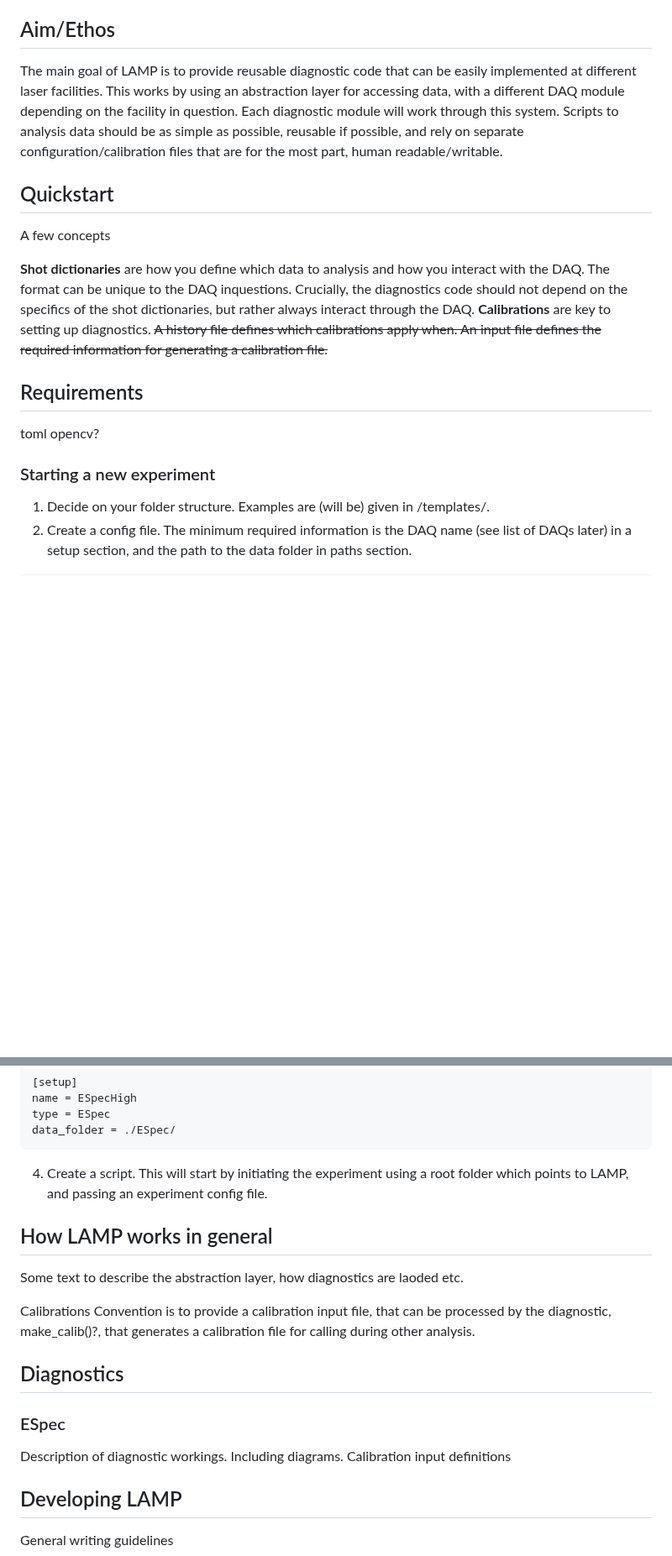
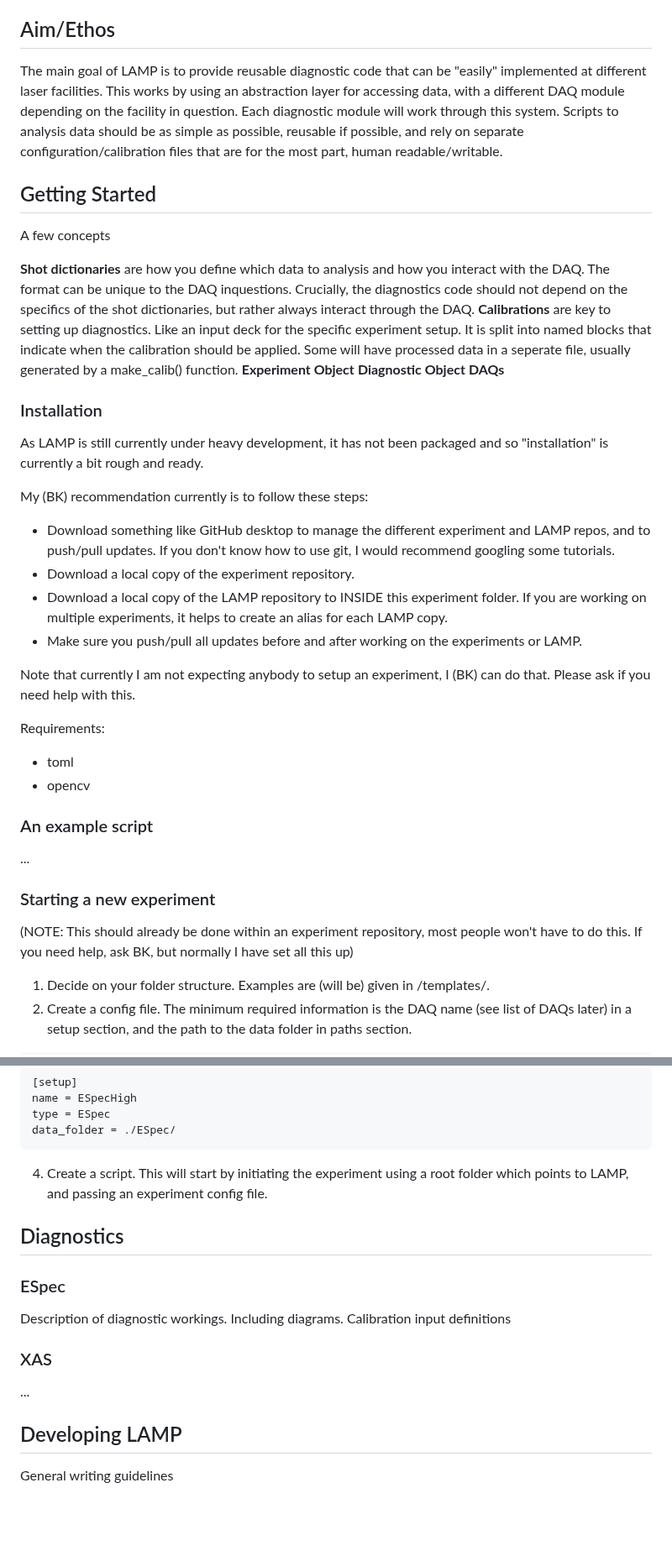
Before and after one commit to brendankettle/LAMP, a Markdown page: docs/UserGuide.md, 2 parts joined by grey strips. Shown at 84% size. GitHub-like rendering; blank space fills up the shorter version.

```diff
--- a/docs/UserGuide.md
+++ b/docs/UserGuide.md
@@ -2,26 +2,46 @@
 [Here is a Markdown cheat sheet]{https://www.markdownguide.org/cheat-sheet/}.
 
 ## Aim/Ethos
-The main goal of LAMP is to provide reusable diagnostic code that can be easily implemented at different laser facilities.
+The main goal of LAMP is to provide reusable diagnostic code that can be "easily" implemented at different laser facilities.
 This works by using an abstraction layer for accessing data, with a different DAQ module depending on the facility in question.
 Each diagnostic module will work through this system.
 Scripts to analysis data should be as simple as possible, reusable if possible, and rely on separate configuration/calibration files that are for the most part, human readable/writable.
 
-## Quickstart
+## Getting Started
 
 A few concepts
 
 **Shot dictionaries** are how you define which data to analysis and how you interact with the DAQ.
 The format can be unique to the DAQ inquestions.
 Crucially, the diagnostics code should not depend on the specifics of the shot dictionaries, but rather always interact through the DAQ.
-**Calibrations** are key to setting up diagnostics.
-~~A history file defines which calibrations apply when. An input file defines the required information for generating a calibration file.~~
+**Calibrations** are key to setting up diagnostics. Like an input deck for the specific experiment setup. It is split into named blocks that indicate when the calibration should be applied. Some will have processed data in a seperate file, usually generated by a make_calib() function.
+**Experiment Object**
+**Diagnostic Object**
+**DAQs**
 
-## Requirements
-toml
-opencv?
+### Installation
+
+As LAMP is still currently under heavy development, it has not been packaged and so "installation" is currently a bit rough and ready.
+
+My (BK) recommendation currently is to follow these steps:
+- Download something like GitHub desktop to manage the different experiment and LAMP repos, and to push/pull updates. If you don't know how to use git, I would recommend googling some tutorials.
+- Download a local copy of the experiment repository.
+- Download a local copy of the LAMP repository to INSIDE this experiment folder. If you are working on multiple experiments, it helps to create an alias for each LAMP copy.
+- Make sure you push/pull all updates before and after working on the experiments or LAMP.
+
+Note that currently I am not expecting anybody to setup an experiment, I (BK) can do that. Please ask if you need help with this.
+
+Requirements:
+- toml
+- opencv
+
+### An example script
+
+...
 
 ### Starting a new experiment
+
+(NOTE: This should already be done within an experiment repository, most people won't have to do this. If you need help, ask BK, but normally I have set all this up)
 
 1.	Decide on your folder structure. Examples are (will be) given in /templates/.
 2.	Create a config file. The minimum required information is the DAQ name (see list of DAQs later) in a setup section, and the path to the data folder in paths section.
@@ -44,18 +64,15 @@ data_folder = ./ESpec/
 
 4.	Create a script. This will start by initiating the experiment using a root folder which points to LAMP, and passing an experiment config file.
 
-## How LAMP works in general
-
-Some text to describe the abstraction layer, how diagnostics are laoded etc.
-
-Calibrations
-Convention is to provide a calibration input file, that can be processed by the diagnostic, make_calib()?, that generates a calibration file for calling during other analysis.
-
 ## Diagnostics
 
 ### ESpec
 
 Description of diagnostic workings. Including diagrams. Calibration input definitions
+
+### XAS
+
+...
 
 ## Developing LAMP
 
```
